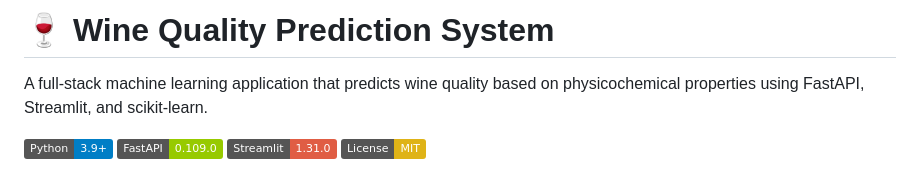
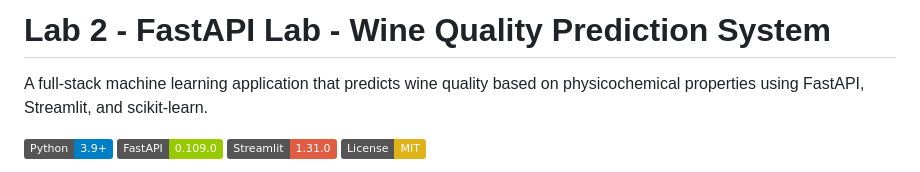
Before and after one commit to ahnaf015/MLOps_Lab_Works, a Markdown page: FastAPI_Labs/README.md, the part around the change. GitHub-like rendering; badges without logos.

Commit message:
FastAPI Lab - Readme File Update

```diff
--- a/FastAPI_Labs/README.md
+++ b/FastAPI_Labs/README.md
@@ -1,4 +1,4 @@
-# 🍷 Wine Quality Prediction System
+# Lab 2 - FastAPI Lab - Wine Quality Prediction System
 
 A full-stack machine learning application that predicts wine quality based on physicochemical properties using FastAPI, Streamlit, and scikit-learn.
 
```
